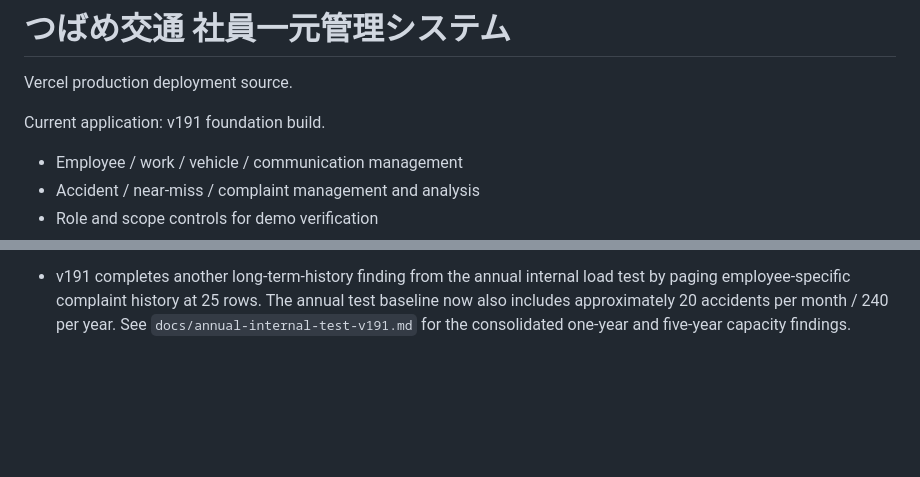
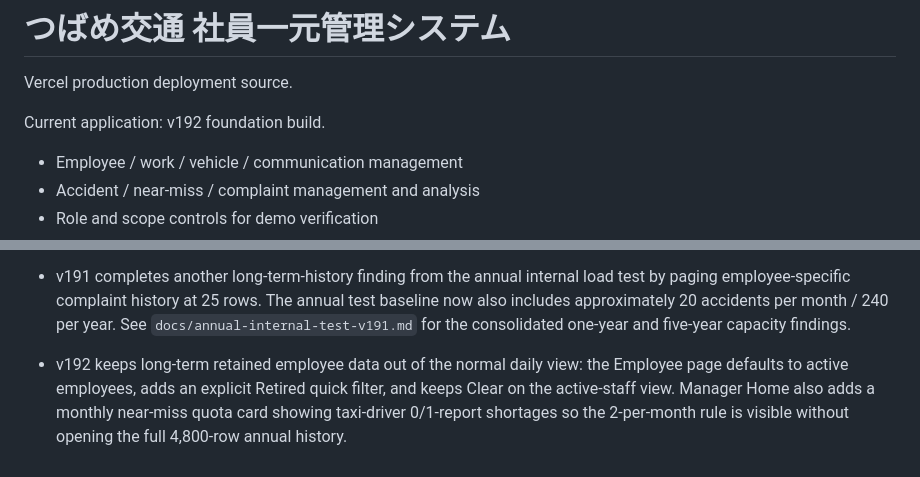
Before and after one commit to hattori-cloud/tsubame-demo-easy-view, a Markdown page: README.md, 2 parts joined by grey strips. Drawn GitHub-style; blank space fills up the shorter version.

Commit message:
docs: describe v192 archive and near-miss quota usability

```diff
--- a/README.md
+++ b/README.md
@@ -2,7 +2,7 @@
 
 Vercel production deployment source.
 
-Current application: v191 foundation build.
+Current application: v192 foundation build.
 - Employee / work / vehicle / communication management
 - Accident / near-miss / complaint management and analysis
 - Role and scope controls for demo verification
@@ -183,3 +183,5 @@ Production note: the shared demo still uses fictional data and browser storage.
 
 
 - v191 completes another long-term-history finding from the annual internal load test by paging employee-specific complaint history at 25 rows. The annual test baseline now also includes approximately 20 accidents per month / 240 per year. See `docs/annual-internal-test-v191.md` for the consolidated one-year and five-year capacity findings.
+
+- v192 keeps long-term retained employee data out of the normal daily view: the Employee page defaults to active employees, adds an explicit Retired quick filter, and keeps Clear on the active-staff view. Manager Home also adds a monthly near-miss quota card showing taxi-driver 0/1-report shortages so the 2-per-month rule is visible without opening the full 4,800-row annual history.
```
